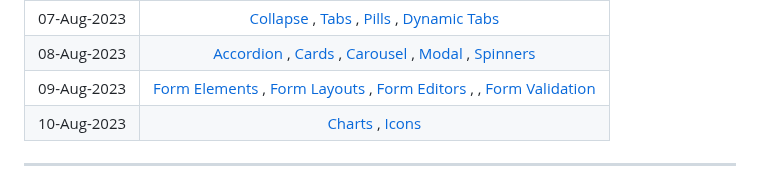
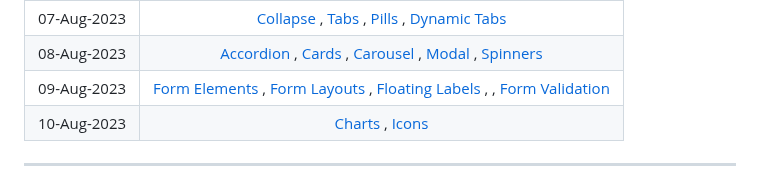
Before and after one commit to CodingRanjith/10-Days-of-Bootstrap.github.io, a Markdown page: README.md, the part around the change. GitHub-like rendering.

```diff
--- a/README.md
+++ b/README.md
@@ -31,7 +31,7 @@
 | 06-Aug-2023 | [Alert](https://codingranjith.github.io/10-Days-of-Bootstrap.github.io/Day-06/#alert) , [List Groups](https://codingranjith.github.io/10-Days-of-Bootstrap.github.io/Day-06/#list-group) , [Panels](https://codingranjith.github.io/10-Days-of-Bootstrap.github.io/Day-06/#panels) , [Dropdown](https://codingranjith.github.io/10-Days-of-Bootstrap.github.io/Day-06/#alertdropdown) , [Pager](https://codingranjith.github.io/10-Days-of-Bootstrap.github.io/Day-06/#pager)  |
 | 07-Aug-2023 | [Collapse](https://codingranjith.github.io/10-Days-of-Bootstrap.github.io/Day-07/#collapse) , [Tabs](https://codingranjith.github.io/10-Days-of-Bootstrap.github.io/Day-07/#tabs) , [Pills](https://codingranjith.github.io/10-Days-of-Bootstrap.github.io/Day-07/#pills) , [Dynamic Tabs](https://codingranjith.github.io/10-Days-of-Bootstrap.github.io/Day-07/#dynamic-tabs)  |
 | 08-Aug-2023 | [Accordion](./Day-02/readme.md#) , [Cards](./Day-01/readme.md#) , [Carousel](./Day-01/readme.md#) , [Modal](./Day-01/readme.md#) , [Spinners](./Day-01/readme.md#)  |
-| 09-Aug-2023 | [Form Elements](./Day-02/readme.md#) , [Form Layouts](./Day-01/readme.md#) , [Form Editors](./Day-01/readme.md#) , [](./Day-01/readme.md#) , [Form Validation](./Day-01/readme.md#)  |
+| 09-Aug-2023 | [Form Elements](./Day-02/readme.md#) , [Form Layouts](./Day-01/readme.md#) , [Floating Labels](./Day-01/readme.md#) , [](./Day-01/readme.md#) , [Form Validation](./Day-01/readme.md#)  |
 | 10-Aug-2023 | [Charts](./Day-02/readme.md#) , [Icons](./Day-01/readme.md#) |
 
 
```
